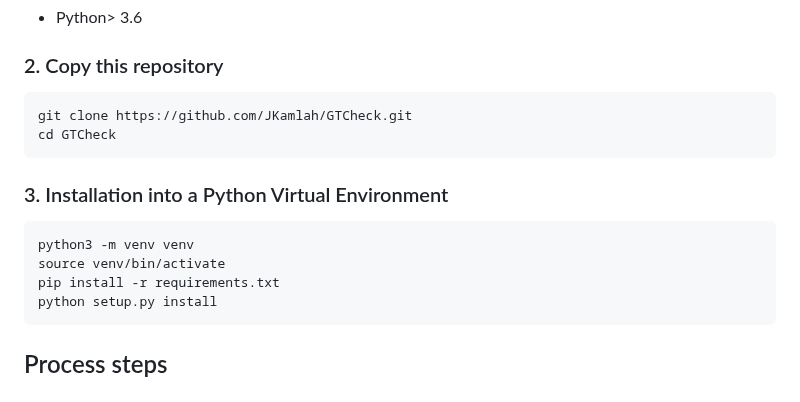
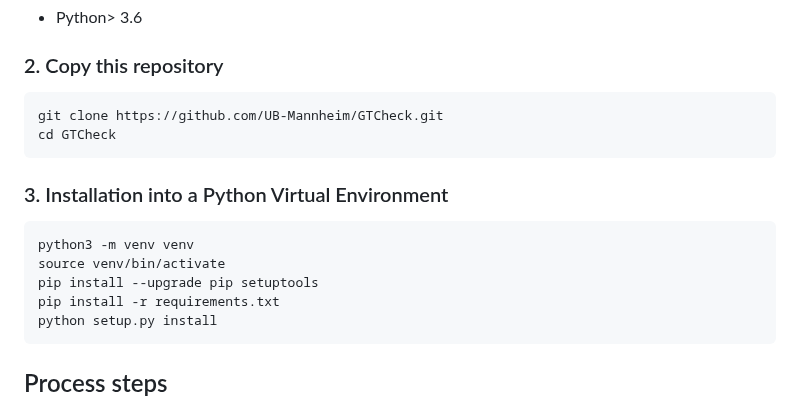
Before and after one commit to UB-Mannheim/GTCheck, a Markdown page: README.md, the part around the change. Rendered like a GitHub page.

Commit message:
Add hint to upgrade pip and setuptools
Signed-off-by: Stefan Weil <sw@weilnetz.de>

````diff
--- a/README.md
+++ b/README.md
@@ -21,7 +21,7 @@ work for other similar environments.
 
 ### 2. Copy this repository
 ```
-git clone https://github.com/JKamlah/GTCheck.git
+git clone https://github.com/UB-Mannheim/GTCheck.git
 cd GTCheck
 ```
 
@@ -29,6 +29,7 @@ cd GTCheck
 
     python3 -m venv venv
     source venv/bin/activate
+    pip install --upgrade pip setuptools
     pip install -r requirements.txt
     python setup.py install
 
````
